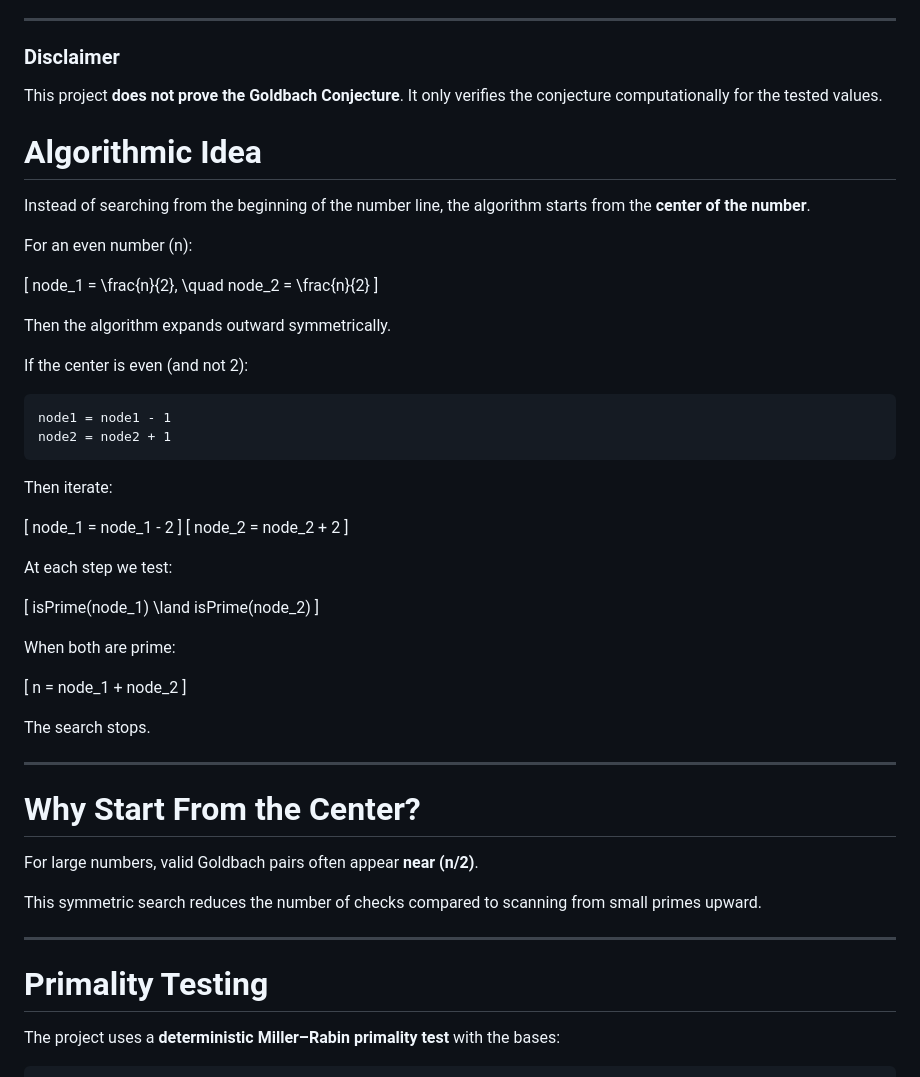
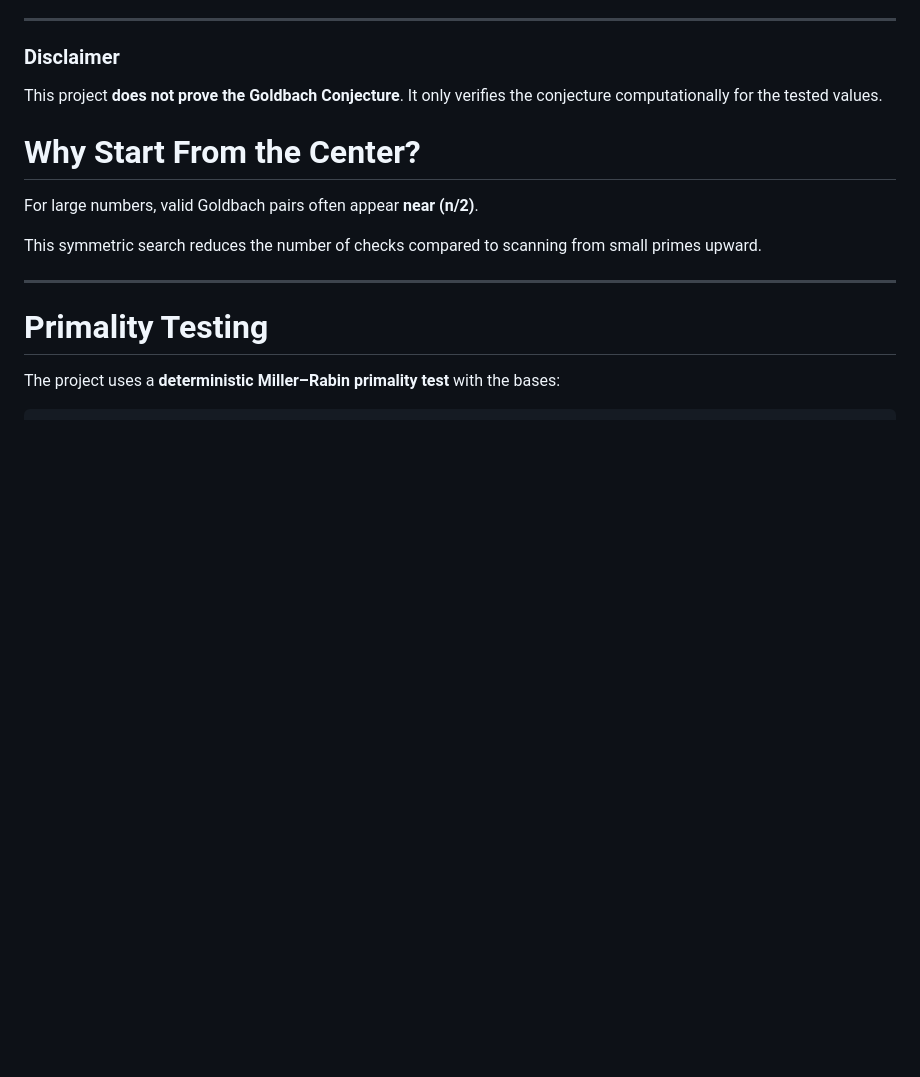
Before and after one commit to javlin77/goldbech_conjecture_explorer, a Markdown page: README.md, the part around the change. GitHub-like rendering; blank space fills up the shorter version.

````diff
--- a/README.md
+++ b/README.md
@@ -159,49 +159,6 @@ This project **does not prove the Goldbach Conjecture**.
 It only verifies the conjecture computationally for the tested values.
 
 
-# Algorithmic Idea
-
-Instead of searching from the beginning of the number line, the algorithm starts from the **center of the number**.
-
-For an even number (n):
-
-[
-node_1 = \frac{n}{2}, \quad node_2 = \frac{n}{2}
-]
-
-Then the algorithm expands outward symmetrically.
-
-If the center is even (and not 2):
-
-```
-node1 = node1 - 1
-node2 = node2 + 1
-```
-
-Then iterate:
-
-[
-node_1 = node_1 - 2
-]
-[
-node_2 = node_2 + 2
-]
-
-At each step we test:
-
-[
-isPrime(node_1) \land isPrime(node_2)
-]
-
-When both are prime:
-
-[
-n = node_1 + node_2
-]
-
-The search stops.
-
----
 
 # Why Start From the Center?
 
````
